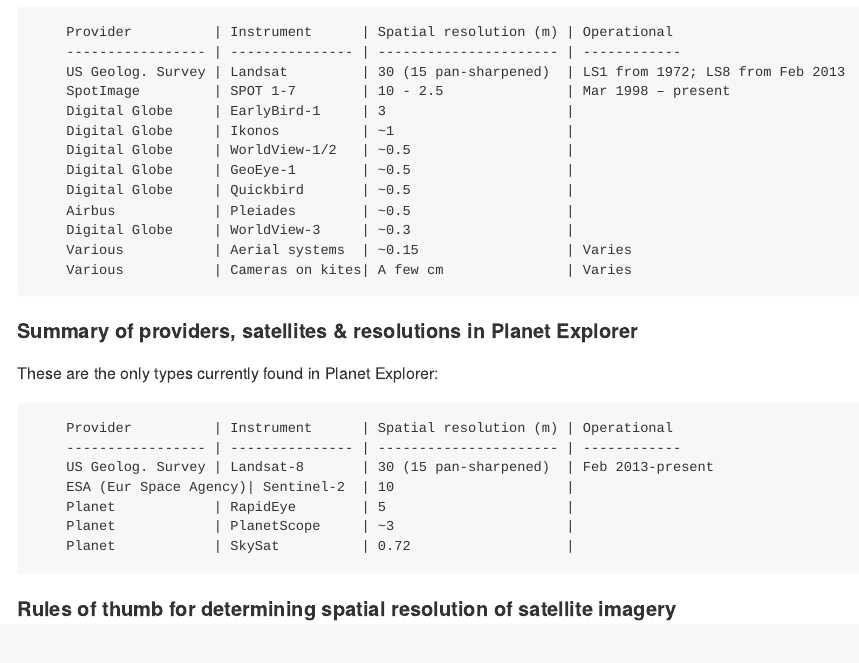
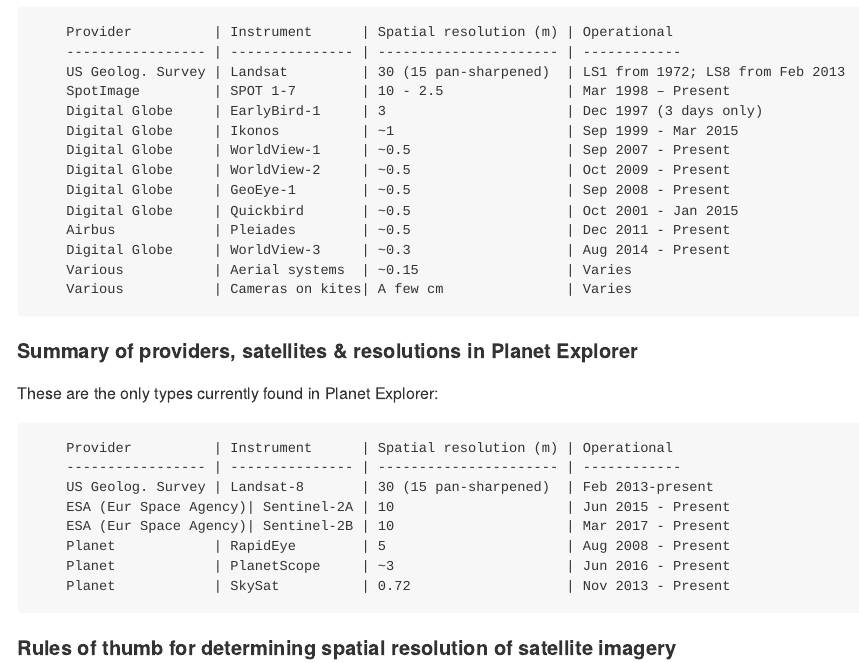
Before and after one commit to emadin/HIMB_Summer_Course_2019_Remote_Sensing_Imagery_GE_Planet_Tutorial, an R Markdown document (GoogleEarthAndPlanetTutorial.Rmd): the page in a window 1100 px wide, from 2790 px down. The pictures show the output file GoogleEarthAndPlanetTutorial.md that the author committed with the source, drawn offline in the style of GitHub.

Commit message:
Updating tables.

```diff
--- a/GoogleEarthAndPlanetTutorial.Rmd
+++ b/GoogleEarthAndPlanetTutorial.Rmd
@@ -111,14 +111,15 @@
         Provider          | Instrument      | Spatial resolution (m) | Operational
         ----------------- | --------------- | ---------------------- | ------------
         US Geolog. Survey | Landsat         | 30 (15 pan-sharpened)  | LS1 from 1972; LS8 from Feb 2013
-        SpotImage         | SPOT 1-7        | 10 - 2.5               | Mar 1998 – present
-        Digital Globe     | EarlyBird-1     | 3                      |
-        Digital Globe     | Ikonos          | ~1                     |
-        Digital Globe     | WorldView-1/2   | ~0.5                   |
-        Digital Globe     | GeoEye-1        | ~0.5                   |
-        Digital Globe     | Quickbird       | ~0.5                   |
-        Airbus            | Pleiades        | ~0.5                   |
-        Digital Globe     | WorldView-3     | ~0.3                   |
+        SpotImage         | SPOT 1-7        | 10 - 2.5               | Mar 1998 – Present
+        Digital Globe     | EarlyBird-1     | 3                      | Dec 1997 (3 days only)
+        Digital Globe     | Ikonos          | ~1                     | Sep 1999 - Mar 2015
+        Digital Globe     | WorldView-1     | ~0.5                   | Sep 2007 - Present
+        Digital Globe     | WorldView-2     | ~0.5                   | Oct 2009 - Present
+        Digital Globe     | GeoEye-1        | ~0.5                   | Sep 2008 - Present
+        Digital Globe     | Quickbird       | ~0.5                   | Oct 2001 - Jan 2015
+        Airbus            | Pleiades        | ~0.5                   | Dec 2011 - Present
+        Digital Globe     | WorldView-3     | ~0.3                   | Aug 2014 - Present
         Various           | Aerial systems  | ~0.15                  | Varies
         Various           | Cameras on kites| A few cm               | Varies
 
@@ -129,10 +130,11 @@
         Provider          | Instrument      | Spatial resolution (m) | Operational
         ----------------- | --------------- | ---------------------- | ------------
         US Geolog. Survey | Landsat-8       | 30 (15 pan-sharpened)  | Feb 2013-present
-        ESA (Eur Space Agency)| Sentinel-2  | 10                     |
-        Planet            | RapidEye        | 5                      |
-        Planet            | PlanetScope     | ~3                     |
-        Planet            | SkySat          | 0.72                   |
+        ESA (Eur Space Agency)| Sentinel-2A | 10                     | Jun 2015 - Present
+        ESA (Eur Space Agency)| Sentinel-2B | 10                     | Mar 2017 - Present
+        Planet            | RapidEye        | 5                      | Aug 2008 - Present
+        Planet            | PlanetScope     | ~3                     | Jun 2016 - Present
+        Planet            | SkySat          | 0.72                   | Nov 2013 - Present
 
 #### Rules of thumb for determining spatial resolution of satellite imagery
 
```
Also changed, not shown: GoogleEarthAndPlanetTutorial.md.
